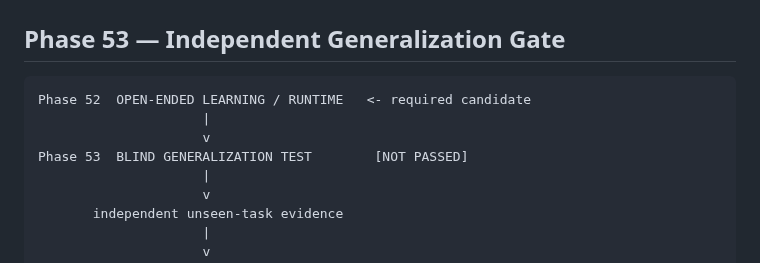
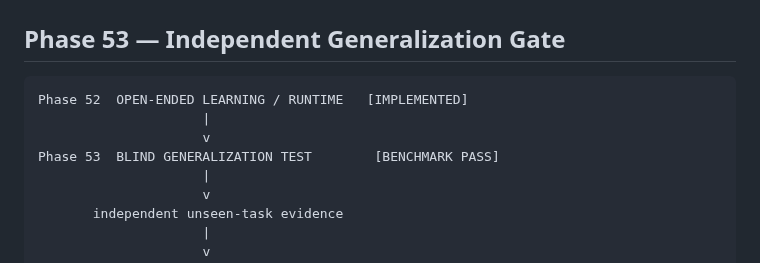
Before and after one commit to realahmad07/Mirror-7, a Markdown page: ROADMAP.md, the part around the change. Drawn GitHub-style.

Commit message:
docs: mark Phase 52 runtime and Phase 53 benchmark pass

````diff
--- a/ROADMAP.md
+++ b/ROADMAP.md
@@ -100,10 +100,10 @@ Phase 52 should not simply add another feature. It should turn the current colle
 ## Phase 53 — Independent Generalization Gate
 
 ```text
-Phase 52  OPEN-ENDED LEARNING / RUNTIME   <- required candidate
+Phase 52  OPEN-ENDED LEARNING / RUNTIME   [IMPLEMENTED]
                      |
                      v
-Phase 53  BLIND GENERALIZATION TEST        [NOT PASSED]
+Phase 53  BLIND GENERALIZATION TEST        [BENCHMARK PASS]
                      |
                      v
        independent unseen-task evidence
````
